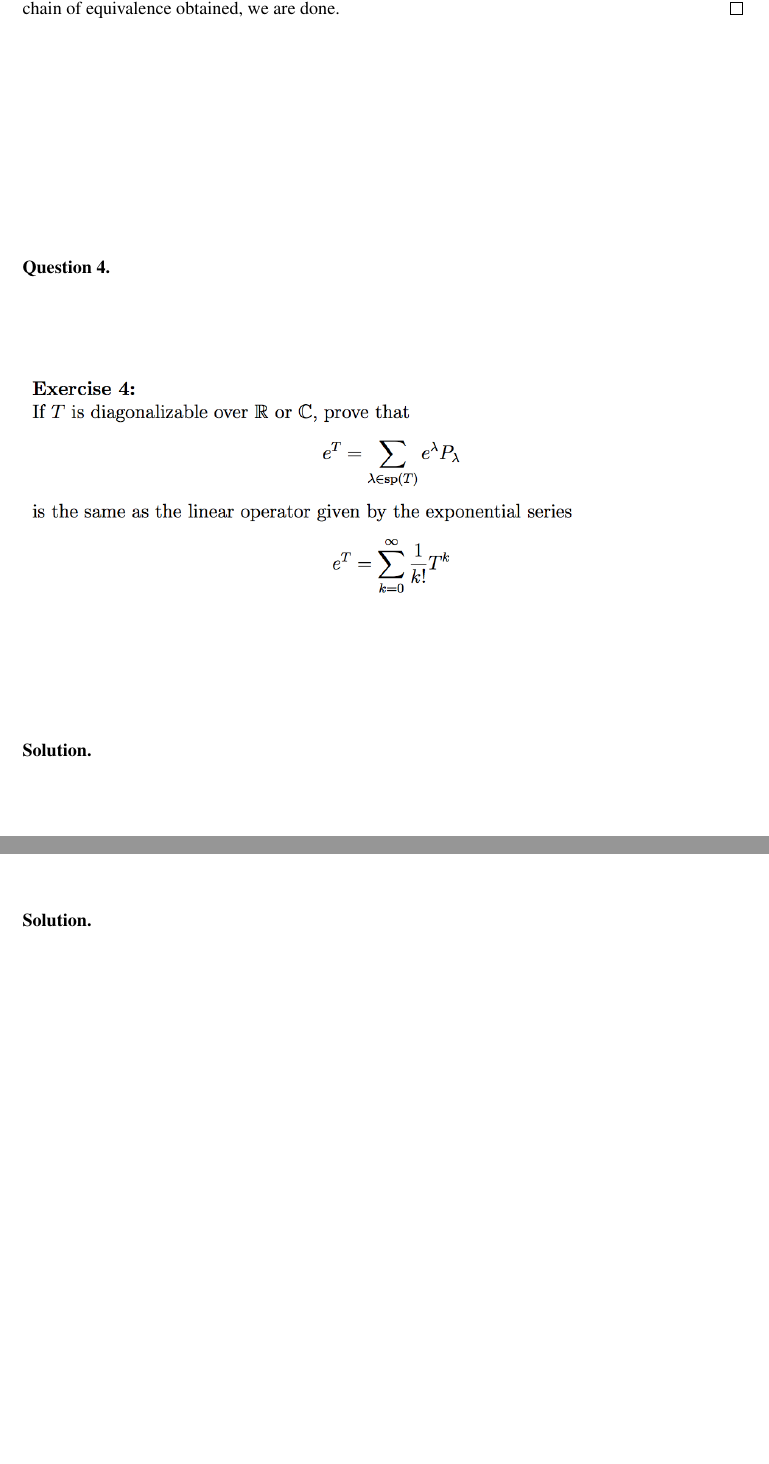
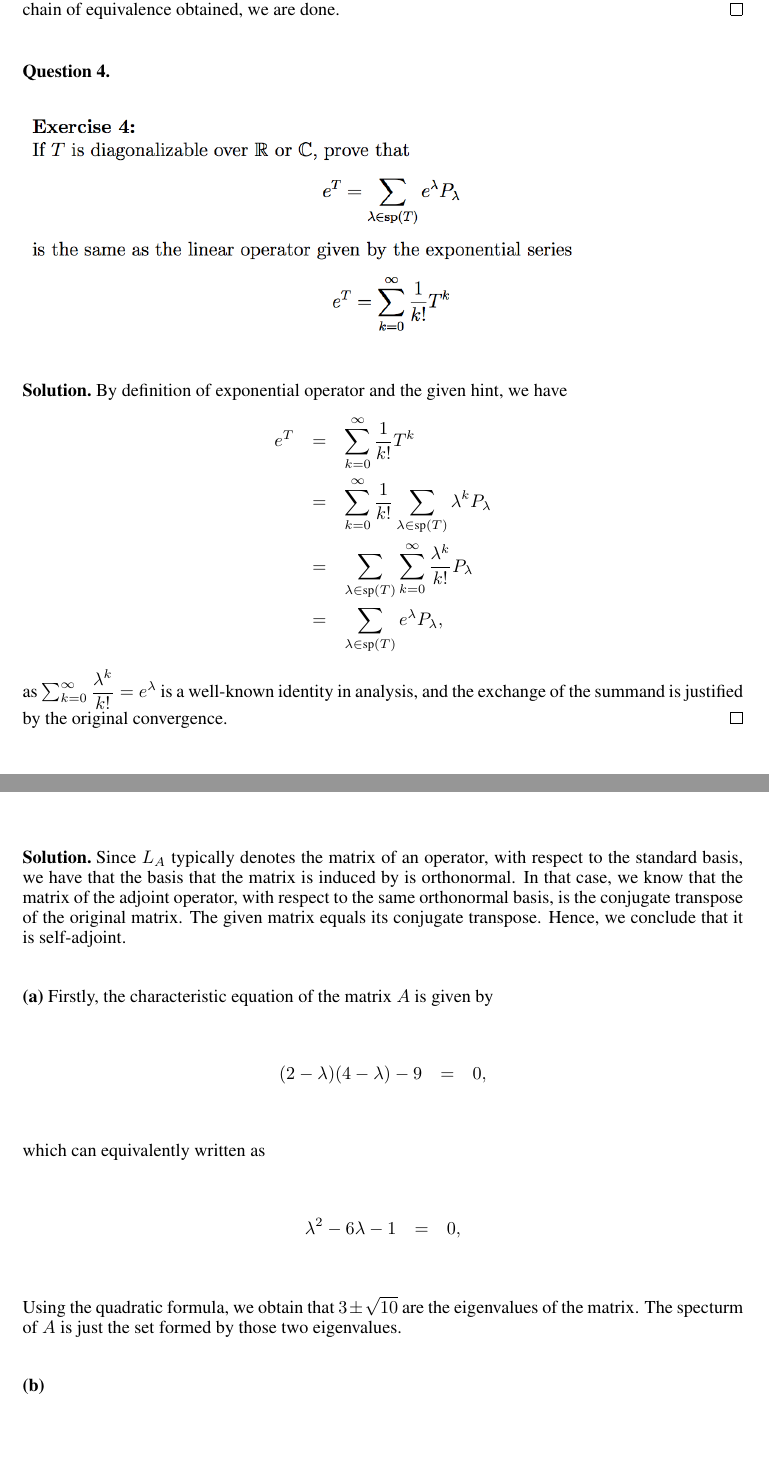
Before and after one commit to ydchoi/LinearII-2016, a LaTeX problem sheet (pset1.tex): two parts of pages 3 and 4 of 5, joined at a grey line, cut so that both start at the same text, the shorter picture padded with empty space. Compiled offline with pdfLaTeX.

Commit message:
A regular commit

```diff
--- a/pset1.tex
+++ b/pset1.tex
@@ -204,6 +208,17 @@ is real iff all of its eigenvalues are real. By the chain of equivalence obtaine
 \end{figure}
 \end{question}
 \begin{solution}
+By definition of exponential operator and the given hint, we have
+\eQb
+e^{T} &=& \sum_{k=0}^{\infty} \dfrac{1}{k!} T^k \\
+&=& \sum_{k=0}^{\infty} \dfrac{1}{k!} \sum_{\lambda \in \text{sp}(T)}
+ \lambda^k P_{\lambda} \\
+&=& \sum_{\lambda \in \text{sp}(T)} \sum_{k=0}^{\infty} \dfrac{\lambda^k}{k!} P_{\lambda} \\
+&=& \sum_{\lambda \in \text{sp}(T)} e^{\lambda}P_{\lambda},
+\eQe
+as $\sum_{k=0}^{\infty} \dfrac{\lambda^k}{k!} = e^{\lambda}$ is a well-known identity in analysis,
+and the exchange of the summand is justified by the original convergence. \hfill $\qed$
+
 \end{solution}
 
 \pagebreak
@@ -215,7 +230,33 @@ is real iff all of its eigenvalues are real. By the chain of equivalence obtaine
     \includegraphics[width=1\textwidth]{LA-1-5.png}
 \end{figure}
 \end{question}
-\begin{solution}
+\begin{solution} Since $L_A$ typically denotes the matrix of an operator, with respect
+to the standard basis, we have that the basis that the matrix is induced by is orthonormal.
+In that case, we know that the matrix of the adjoint operator, with respect to the same
+orthonormal basis, is the conjugate transpose of the original matrix. The given matrix equals
+its conjugate transpose. Hence, we conclude that it is self-adjoint.
+
+\smallskip
+
+\textbf{(a)}
+Firstly, the characteristic equation of the matrix $A$ is given by
+\eQb
+(2-\lambda)(4-\lambda) - 9 &=& 0,
+\eQe
+which can equivalently written as
+\eQb
+{\lambda}^2 -6\lambda - 1 &=& 0,
+\eQe
+Using the quadratic formula, we obtain that
+$3 \pm \sqrt{10}$ are the eigenvalues of the matrix. The specturm
+of $A$ is just
+the set formed by those two eigenvalues.
+
+\smallskip
+
+\textbf{(b)}
+
+
 \end{solution}
 
 \pagebreak
```
Also changed, not shown: pset1.pdf, pset1.tex (20 more changed lines), 2 other files.
